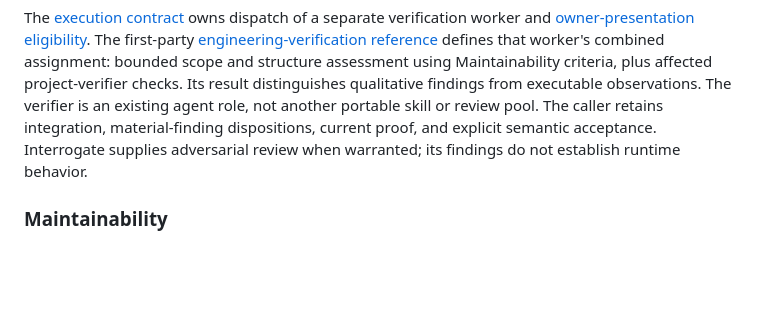
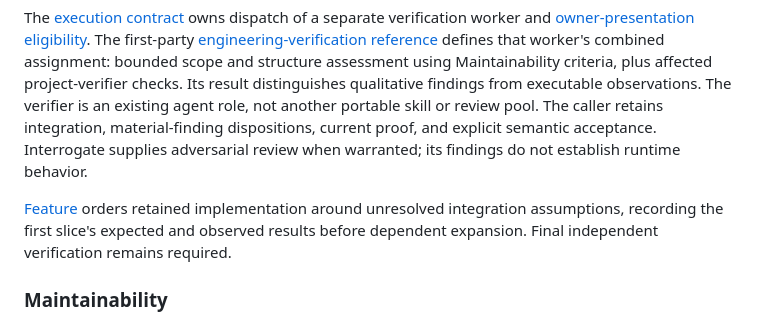
Before and after one commit to ahmadabdalla/aasystem, a Markdown page: docs/design/skill-system.md, the part around the change. Drawn GitHub-style; blank space fills up the shorter version.

Commit message:
feat: verify integration slices before dependent work

```diff
--- a/docs/design/skill-system.md
+++ b/docs/design/skill-system.md
@@ -166,6 +166,8 @@ Local implementation and verification reuse the checkout or one task worktree. T
 
 The [execution contract](../../skills/aapilot/references/execution.md#independent-implementation-verification) owns dispatch of a separate verification worker and [owner-presentation eligibility](../../skills/aapilot/references/execution.md#owner-presentation-eligibility). The first-party [engineering-verification reference](../../skills/aapilot/references/engineering-verification.md) defines that worker's combined assignment: bounded scope and structure assessment using Maintainability criteria, plus affected project-verifier checks. Its result distinguishes qualitative findings from executable observations. The verifier is an existing agent role, not another portable skill or review pool. The caller retains integration, material-finding dispositions, current proof, and explicit semantic acceptance. Interrogate supplies adversarial review when warranted; its findings do not establish runtime behavior.
 
+[Feature](../../skills/aapilot/playbooks/feature.md) orders retained implementation around unresolved integration assumptions, recording the first slice's expected and observed results before dependent expansion. Final independent verification remains required.
+
 ### Maintainability
 
 [`maintainability`](../../skills/maintainability/SKILL.md) is a conditional supporting assessment for Architect, Refactoring, and Interrogate when its findings can change a design, structural improvement, or review verdict.
```
Also changed, not shown: 1 other file.
